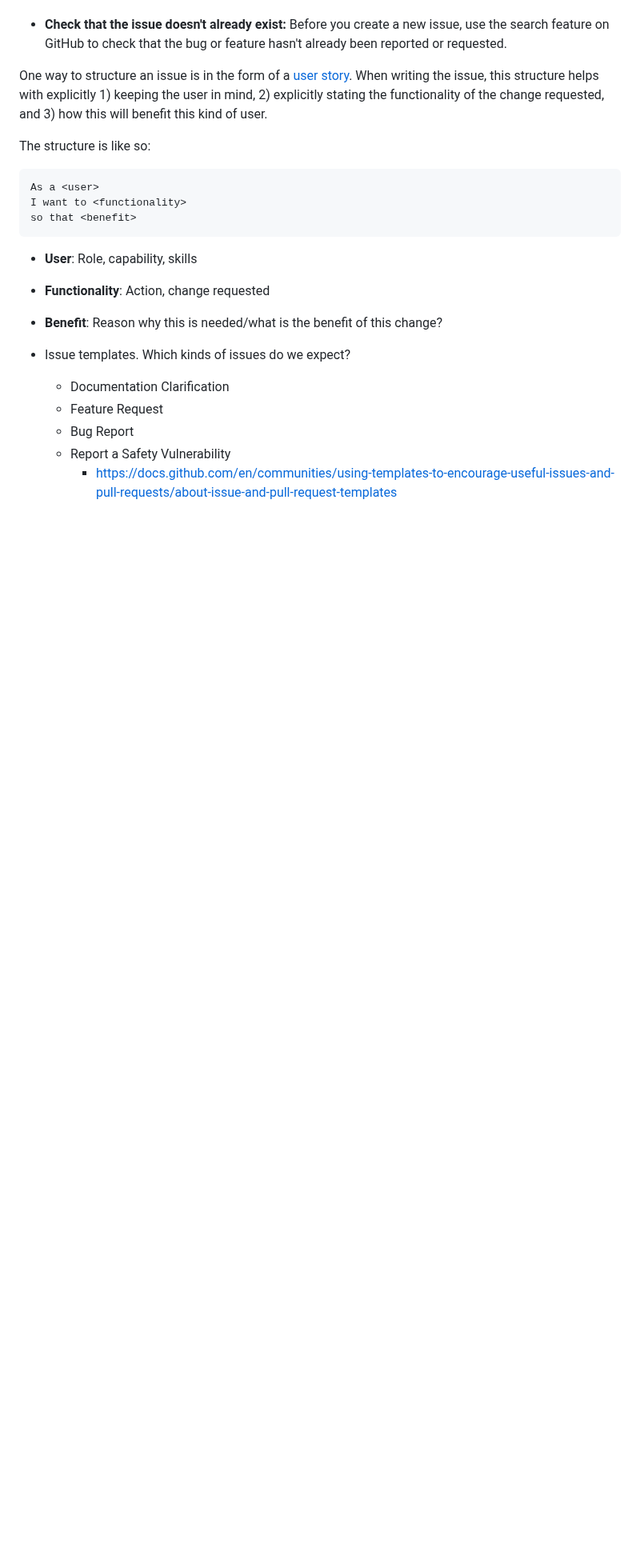
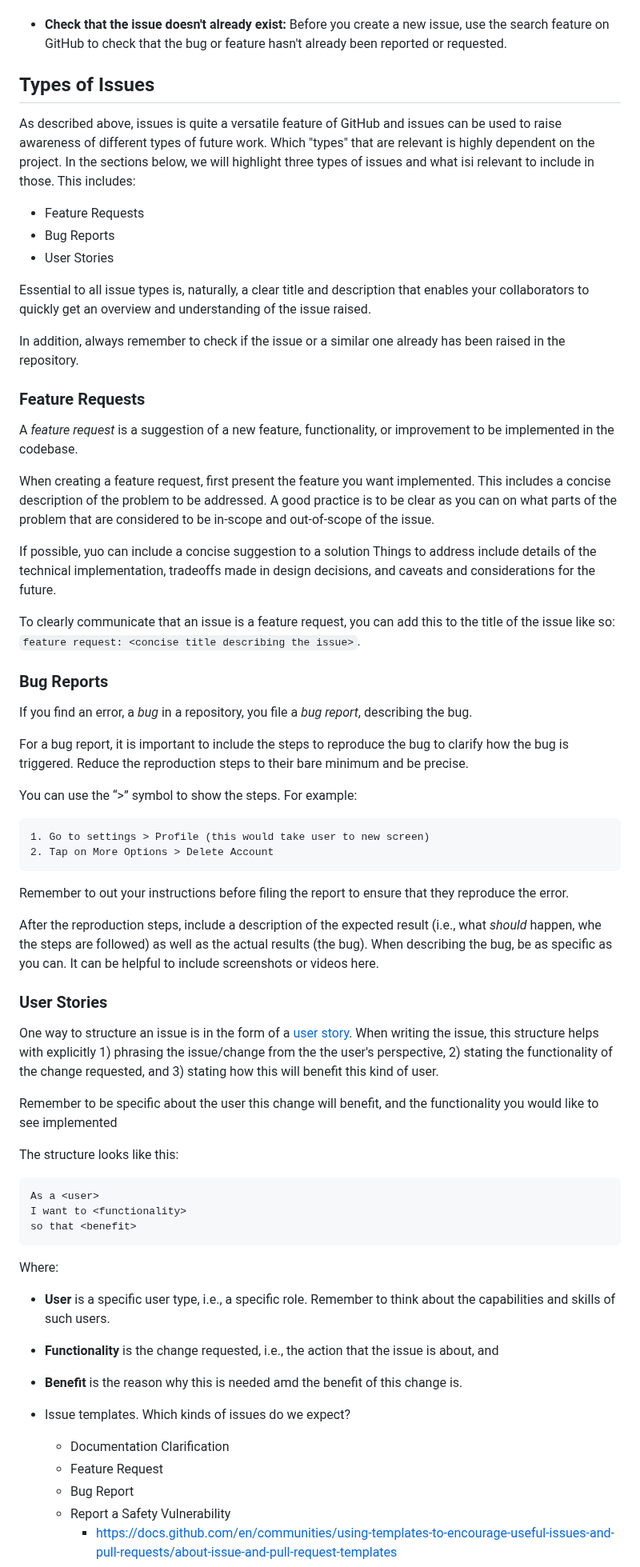
Before and after one commit to rostools/cog-flow-intro, a Markdown page: issues.md, the part around the change. Shown at 80% size. GitHub-like rendering; blank space fills up the shorter version.

Commit message:
docs: add section with issue types, including feature req, bug report, and user story

````diff
--- a/issues.md
+++ b/issues.md
@@ -32,10 +32,53 @@ Central aspects of creating issues include:
 
 - **Check that the issue doesn't already exist:** Before you create a new issue, use the search feature on GitHub to check that the bug or feature hasn't already been reported or requested.
 
+## Types of Issues
 
-One way to structure an issue is in the form of a [user story](https://www.atlassian.com/agile/project-management/user-stories). When writing the issue, this structure helps with explicitly 1) keeping the user in mind, 2) explicitly stating the functionality of the change requested, and 3) how this will benefit this kind of user.
+As described above, issues is quite a versatile feature of GitHub and issues can be used to raise awareness of different types of future work. Which "types" that are relevant is highly dependent on the project. In the sections below, we will highlight three types of issues and what isi relevant to include in those. This includes:
 
-The structure is like so:
+- Feature Requests
+- Bug Reports
+- User Stories
+
+Essential to all issue types is, naturally, a clear title and description that enables your collaborators to quickly get an overview and understanding of the issue raised.
+
+In addition, always remember to check if the issue or a similar one already has been raised in the repository.
+
+### Feature Requests
+
+A *feature request* is a suggestion of a new feature, functionality, or improvement to be implemented in the codebase.
+
+When creating a feature request, first present the feature you want implemented. This includes a concise description of the problem to be addressed. A good practice is to be clear as you can on what parts of the problem that are considered to be in-scope and out-of-scope of the issue.
+
+If possible, yuo can include a concise suggestion to a solution Things to address include details of the technical implementation, tradeoffs made in design decisions, and caveats and considerations for the future.
+
+To clearly communicate that an issue is a feature request, you  can add this to the title of the issue like so: `feature request: <concise title describing the issue>`.
+
+### Bug Reports
+
+If you find an error, a *bug* in a repository, you file a *bug report*, describing the bug.
+
+For a bug report, it is important to include the steps to reproduce the bug to clarify how the bug is triggered. Reduce the reproduction steps to their bare minimum and be precise.
+
+You can use the “>” symbol to show the steps.
+For example:
+
+```
+1. Go to settings > Profile (this would take user to new screen)
+2. Tap on More Options > Delete Account
+```
+
+Remember to out your instructions before filing the report to ensure that they reproduce the error.
+
+After the reproduction steps, include a description of the expected result (i.e., what *should* happen, whe the steps are followed) as well as the actual results (the bug). When describing the bug, be as specific as you can. It can be helpful to include screenshots or videos here.
+
+### User Stories
+
+One way to structure an issue is in the form of a [user story](https://www.atlassian.com/agile/project-management/user-stories). When writing the issue, this structure helps with explicitly 1) phrasing the issue/change from the the user's perspective, 2) stating the functionality of the change requested, and 3) stating how this will benefit this kind of user.
+
+Remember to be specific about the user this change will benefit, and the functionality you would like to see implemented
+
+The structure looks like this:
 
 ```bash
 As a <user>
@@ -43,9 +86,11 @@ I want to <functionality>
 so that <benefit>
 ```
 
-- **User**: Role, capability, skills
-- **Functionality**: Action, change requested
-- **Benefit**: Reason why this is needed/what is the benefit of this change?
+Where:
+
+- **User** is a specific user type, i.e., a specific role. Remember to think about the capabilities and skills of such users.
+- **Functionality** is the change requested, i.e., the action that the issue is about, and
+- **Benefit** is the reason why this is needed amd the benefit of this change is.
 
 - Issue templates. Which kinds of issues do we expect?
   - Documentation Clarification
````
